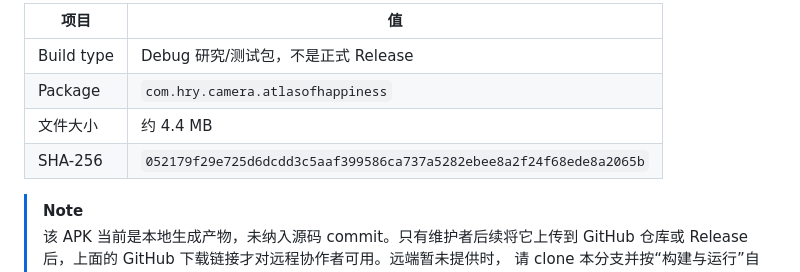
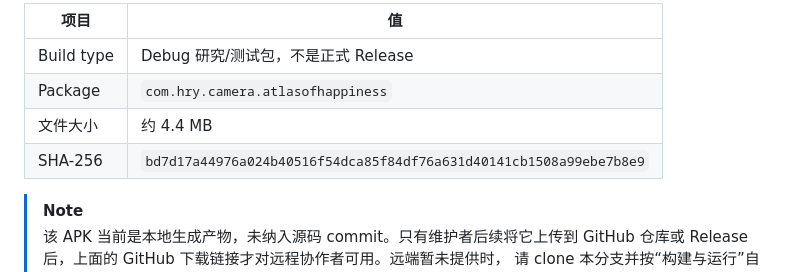
Before and after one commit to lloyd0516/Atlas-of-Happiness-Laughter-indexed-Context-Information-Resurfacing-System, a Markdown page: README.md, the part around the change. Drawn GitHub-style.

Commit message:
docs: refresh debug apk checksum

```diff
--- a/README.md
+++ b/README.md
@@ -346,7 +346,7 @@ Android Studio 中选择 `atlasapp` configuration 和真机后即可运行。没
 | Build type | Debug 研究/测试包，不是正式 Release |
 | Package | `com.hry.camera.atlasofhappiness` |
 | 文件大小 | 约 4.4 MB |
-| SHA-256 | `052179f29e725d6dcdd3c5aaf399586ca737a5282ebee8a2f24f68ede8a2065b` |
+| SHA-256 | `bd7d17a44976a024b40516f54dca85f84df76a631d40141cb1508a99ebe7b8e9` |
 
 > [!NOTE]
 > 该 APK 当前是本地生成产物，未纳入源码 commit。只有维护者后续将它上传到 GitHub
```
